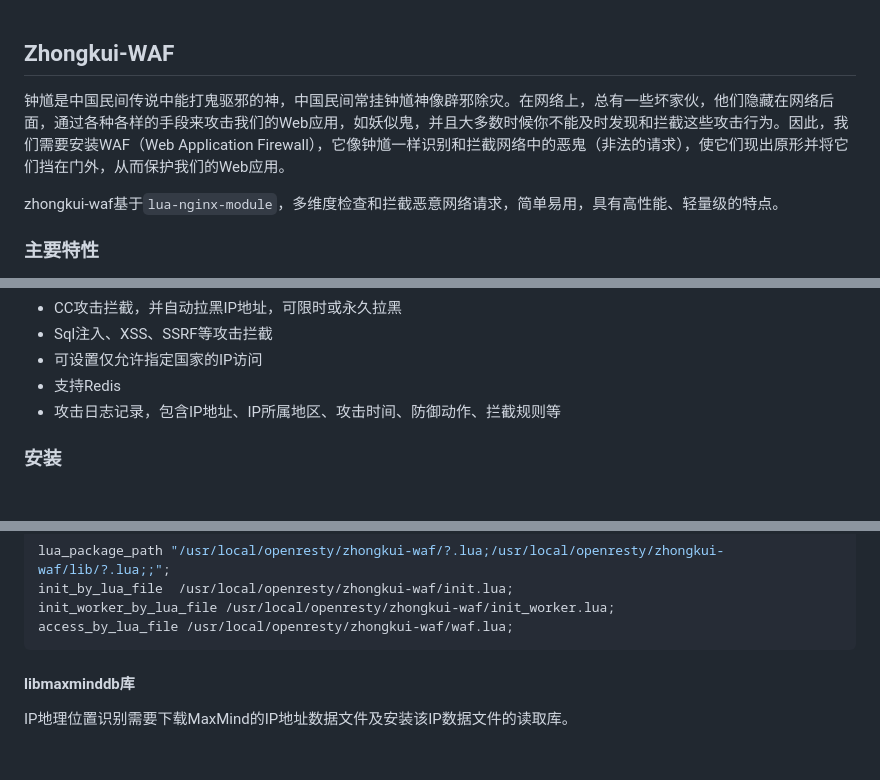
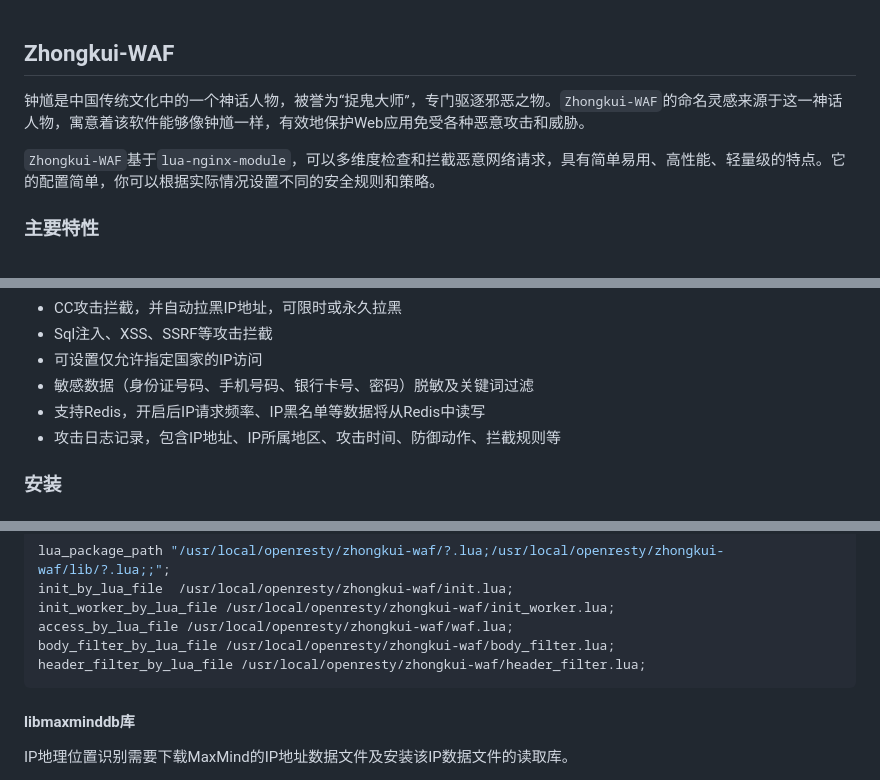
Before and after one commit to bukaleyang/zhongkui-waf, a Markdown page: README.md, 3 parts joined by grey strips. GitHub-like rendering; blank space fills up the shorter version.

````diff
--- a/README.md
+++ b/README.md
@@ -1,8 +1,8 @@
 ## Zhongkui-WAF
 
-钟馗是中国民间传说中能打鬼驱邪的神，中国民间常挂钟馗神像辟邪除灾。在网络上，总有一些坏家伙，他们隐藏在网络后面，通过各种各样的手段来攻击我们的Web应用，如妖似鬼，并且大多数时候你不能及时发现和拦截这些攻击行为。因此，我们需要安装WAF（Web Application Firewall），它像钟馗一样识别和拦截网络中的恶鬼（非法的请求），使它们现出原形并将它们挡在门外，从而保护我们的Web应用。
+钟馗是中国传统文化中的一个神话人物，被誉为“捉鬼大师”，专门驱逐邪恶之物。`Zhongkui-WAF`的命名灵感来源于这一神话人物，寓意着该软件能够像钟馗一样，有效地保护Web应用免受各种恶意攻击和威胁。
 
-zhongkui-waf基于`lua-nginx-module`，多维度检查和拦截恶意网络请求，简单易用，具有高性能、轻量级的特点。
+`Zhongkui-WAF`基于`lua-nginx-module`，可以多维度检查和拦截恶意网络请求，具有简单易用、高性能、轻量级的特点。它的配置简单，你可以根据实际情况设置不同的安全规则和策略。
 
 ### 主要特性
 
@@ -22,7 +22,8 @@ zhongkui-waf基于`lua-nginx-module`，多维度检查和拦截恶意网络请
 + CC攻击拦截，并自动拉黑IP地址，可限时或永久拉黑
 + Sql注入、XSS、SSRF等攻击拦截
 + 可设置仅允许指定国家的IP访问
-+ 支持Redis
++ 敏感数据（身份证号码、手机号码、银行卡号、密码）脱敏及关键词过滤
++ 支持Redis，开启后IP请求频率、IP黑名单等数据将从Redis中读写
 + 攻击日志记录，包含IP地址、IP所属地区、攻击时间、防御动作、拦截规则等
 
 ### 安装
@@ -52,6 +53,8 @@ lua_package_path "/usr/local/openresty/zhongkui-waf/?.lua;/usr/local/openresty/z
 init_by_lua_file  /usr/local/openresty/zhongkui-waf/init.lua;
 init_worker_by_lua_file /usr/local/openresty/zhongkui-waf/init_worker.lua;
 access_by_lua_file /usr/local/openresty/zhongkui-waf/waf.lua;
+body_filter_by_lua_file /usr/local/openresty/zhongkui-waf/body_filter.lua;
+header_filter_by_lua_file /usr/local/openresty/zhongkui-waf/header_filter.lua;
 ```
 
 #### libmaxminddb库
````
Also changed, not shown: other parts of README.md (+63 -2 lines).
